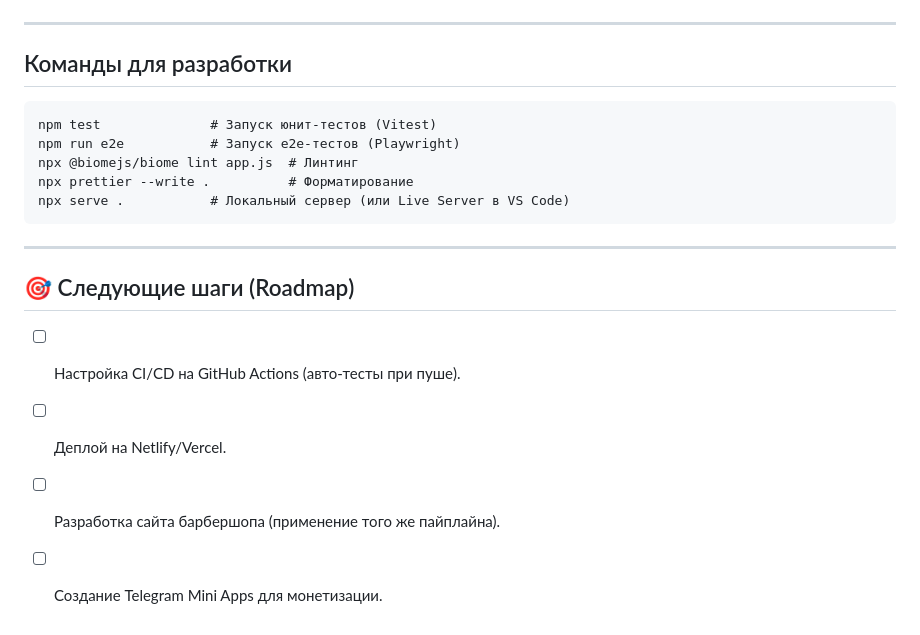
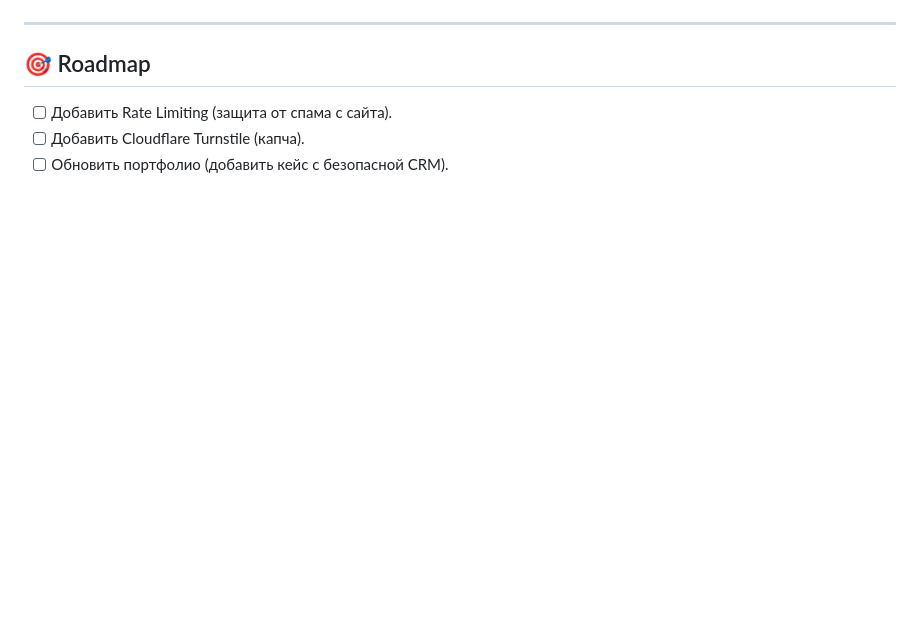
Before and after one commit to alphastatex/ombre-coffee, a Markdown page: MASTER_CONTEXT.md, the part around one of its changes. Rendered like a GitHub page; blank space fills up the shorter version.

```diff
--- a/MASTER_CONTEXT.md
+++ b/MASTER_CONTEXT.md
@@ -149,19 +51,7 @@ ombre-coffee/
 
 ---
 
-##  Команды для разработки
-
-    npm test              # Запуск юнит-тестов (Vitest)
-    npm run e2e           # Запуск e2e-тестов (Playwright)
-    npx @biomejs/biome lint app.js  # Линтинг
-    npx prettier --write .          # Форматирование
-    npx serve .           # Локальный сервер (или Live Server в VS Code)
-
----
-
-## 🎯 Следующие шаги (Roadmap)
-
-- [ ] Настройка CI/CD на GitHub Actions (авто-тесты при пуше).
-- [ ] Деплой на Netlify/Vercel.
-- [ ] Разработка сайта барбершопа (применение того же пайплайна).
-- [ ] Создание Telegram Mini Apps для монетизации.
+## 🎯 Roadmap
+- [ ] Добавить Rate Limiting (защита от спама с сайта).
+- [ ] Добавить Cloudflare Turnstile (капча).
+- [ ] Обновить портфолио (добавить кейс с безопасной CRM).
```
Also changed, not shown: other parts of MASTER_CONTEXT.md (+37 -135 lines), docs/telegram.png (renamed from docs/booking.png), 1 other file.
